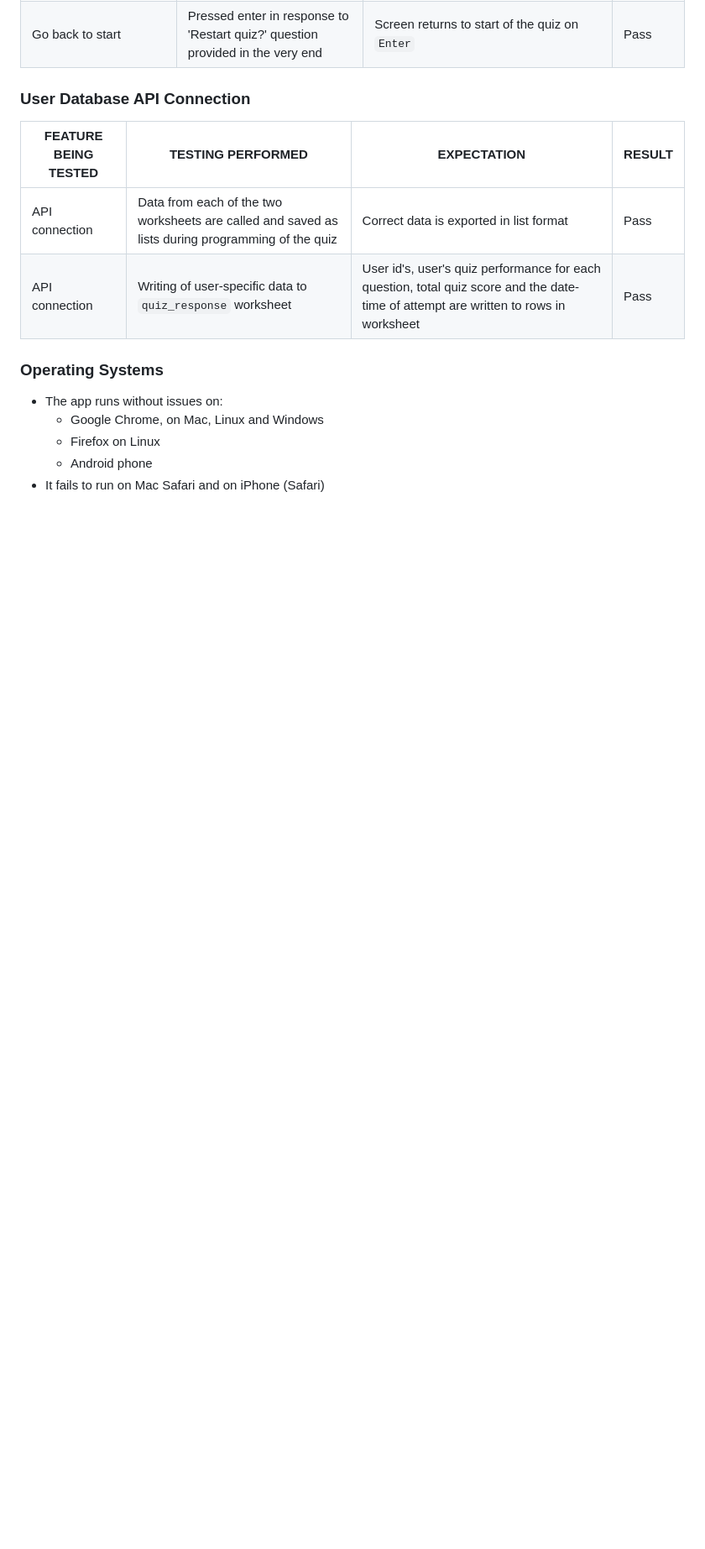
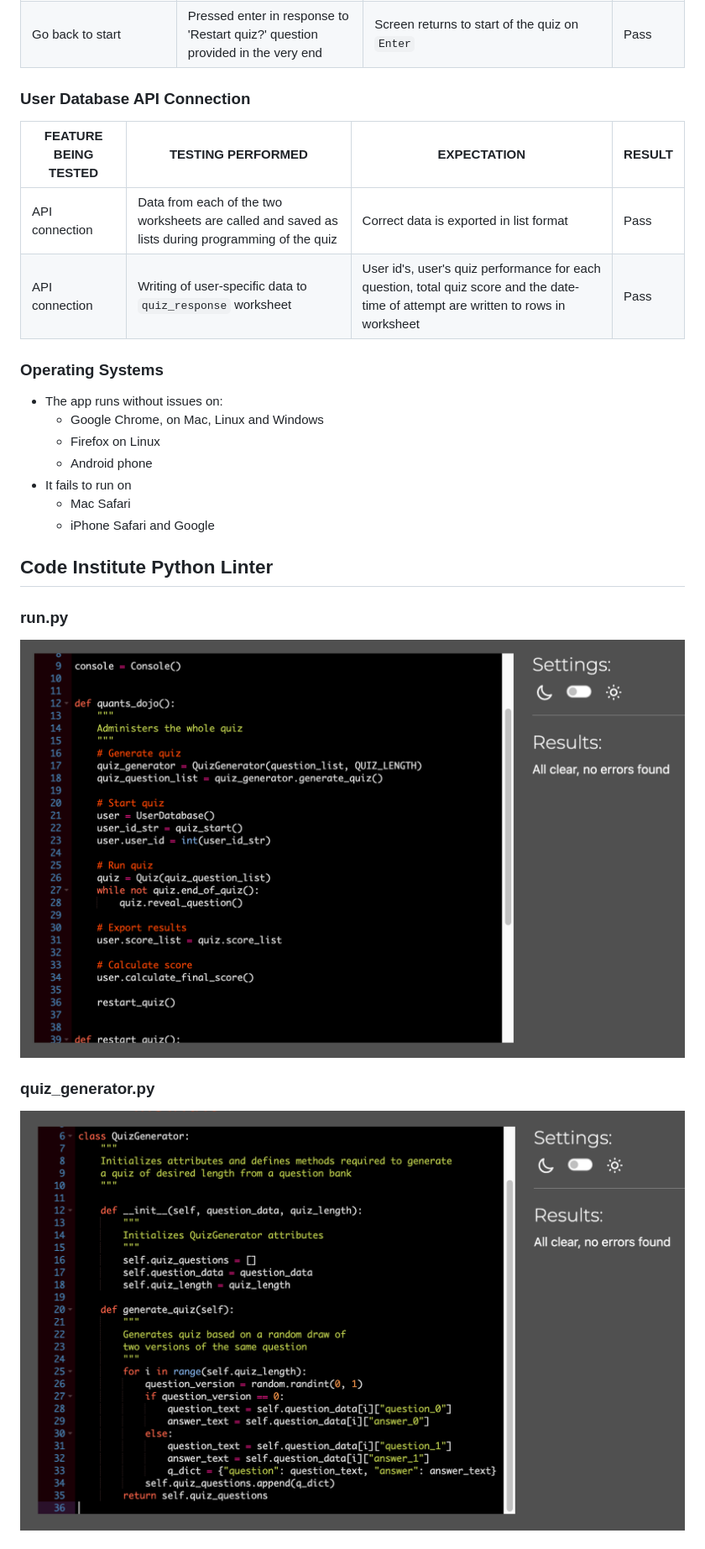
Before and after one commit to hisarciklilar/quants_dojo, a Markdown page: README.md, the part around the change printed below. Shown: that part at 84% size. Rendered like a GitHub page; pictures changed too: readme_assets/images/quiz_generator_py_pep8.png (added), readme_assets/images/run_py_pep8.png (added); blank space fills up the shorter version.

Commit message:
Test and Fix: Fix code after PEP8 checks; update readme

```diff
--- a/README.md
+++ b/README.md
@@ -160,4 +160,17 @@ Below is a flowchart that I created before I started the coding. The final code
   - Google Chrome, on Mac, Linux and Windows
   - Firefox on Linux
   - Android phone
-- It fails to run on Mac Safari and on iPhone (Safari)
+- It fails to run on
+  - Mac Safari
+  - iPhone Safari and Google
+
+## Code Institute Python Linter
+
+### run.py
+
+![run_py_pep8](./readme_assets/images/run_py_pep8.png)
+
+### quiz_generator.py
+
+![quiz_generator.py](./readme_assets/images/quiz_generator_py_pep8.png)
+
```
Also changed, not shown: other parts of README.md (+10 -1 lines), readme_assets/images/flowchart.png (renamed from readme_assets/flowchart.png), readme_assets/images/quiz_py_pep8.png (added), readme_assets/images/quiz_start_py_pep8.png (added), 5 other files.
